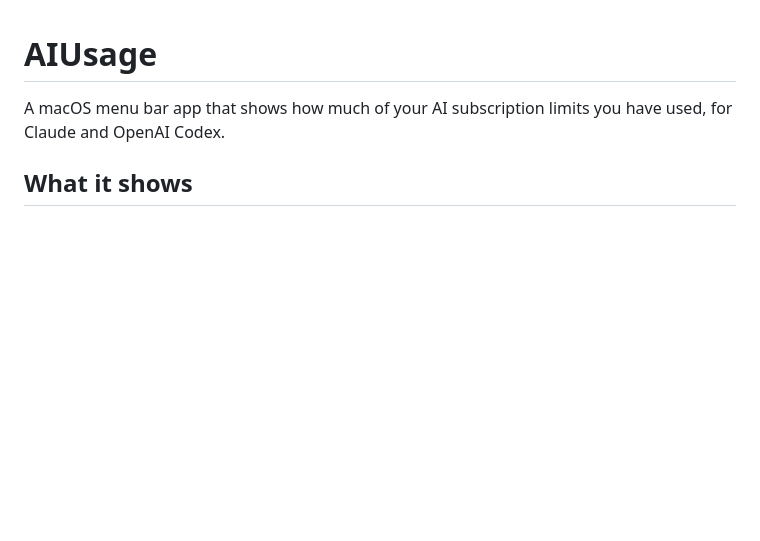
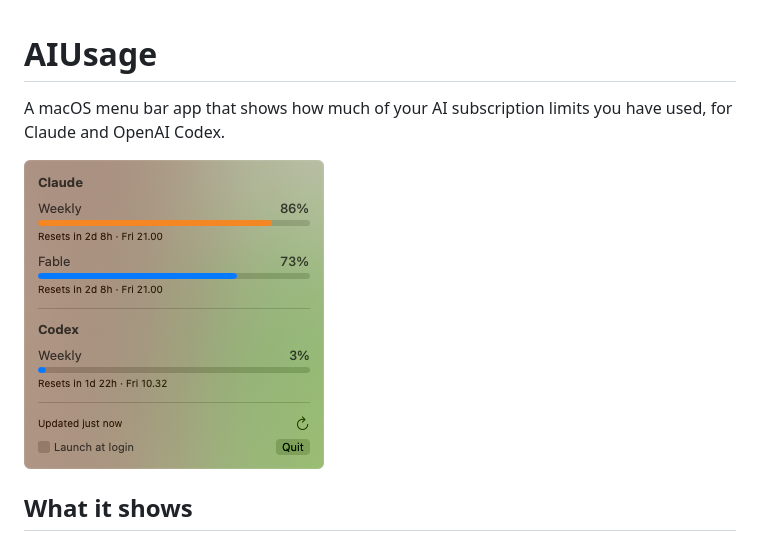
Before and after one commit to maragudk/aiusage, a Markdown page: README.md, the part around the change. Drawn GitHub-style; pictures changed too: docs/screenshot.png (added); blank space fills up the shorter version.

Commit message:
Add cropped panel screenshot to the README

```diff
--- a/README.md
+++ b/README.md
@@ -1,6 +1,8 @@
 # AIUsage
 
 A macOS menu bar app that shows how much of your AI subscription limits you have used, for Claude and OpenAI Codex.
+
+![AIUsage panel showing Claude weekly and Fable usage, and Codex weekly usage](docs/screenshot.png)
 
 ## What it shows
 
```
Also changed, not shown: docs/diary/2026-11-11-menubar-app.md (+34 -0 lines).
